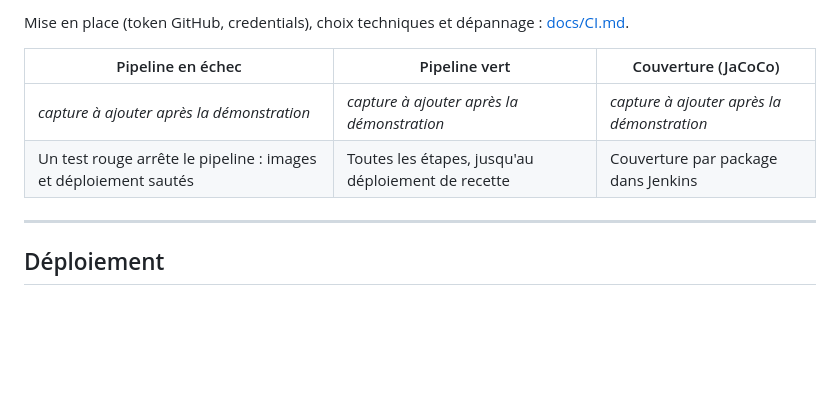
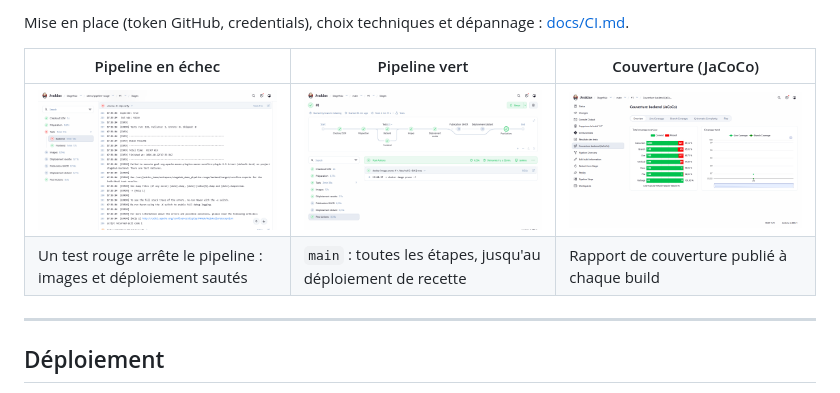
Before and after one commit to zakaech/stagehub, a Markdown page: README.md, the part around the change. Rendered like a GitHub page; pictures changed too: docs/captures/jenkins-couverture.png (added), docs/captures/jenkins-echec-test.png (added), docs/captures/jenkins-vert.png (added); blank space fills up the shorter version.

Commit message:
docs: ajoute les captures Jenkins et la démonstration d'un pipeline bloqué

```diff
--- a/README.md
+++ b/README.md
@@ -225,8 +225,8 @@ Mise en place (token GitHub, credentials), choix techniques et dépannage : [doc
 
 | Pipeline en échec | Pipeline vert | Couverture (JaCoCo) |
 |---|---|---|
-| _capture à ajouter après la démonstration_ | _capture à ajouter après la démonstration_ | _capture à ajouter après la démonstration_ |
-| Un test rouge arrête le pipeline : images et déploiement sautés | Toutes les étapes, jusqu'au déploiement de recette | Couverture par package dans Jenkins |
+| ![Pipeline en échec](docs/captures/jenkins-echec-test.png) | ![Pipeline vert](docs/captures/jenkins-vert.png) | ![Couverture JaCoCo](docs/captures/jenkins-couverture.png) |
+| Un test rouge arrête le pipeline : images et déploiement sautés | `main` : toutes les étapes, jusqu'au déploiement de recette | Rapport de couverture publié à chaque build |
 
 ---
 
```
Also changed, not shown: docs/CI.md (+20 -0 lines), docs/captures/jenkins-echec-couverture.png (added).
